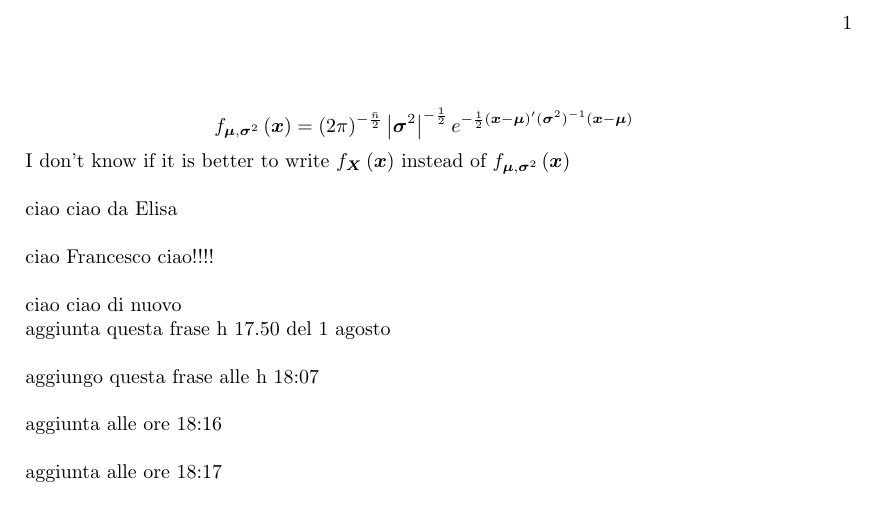
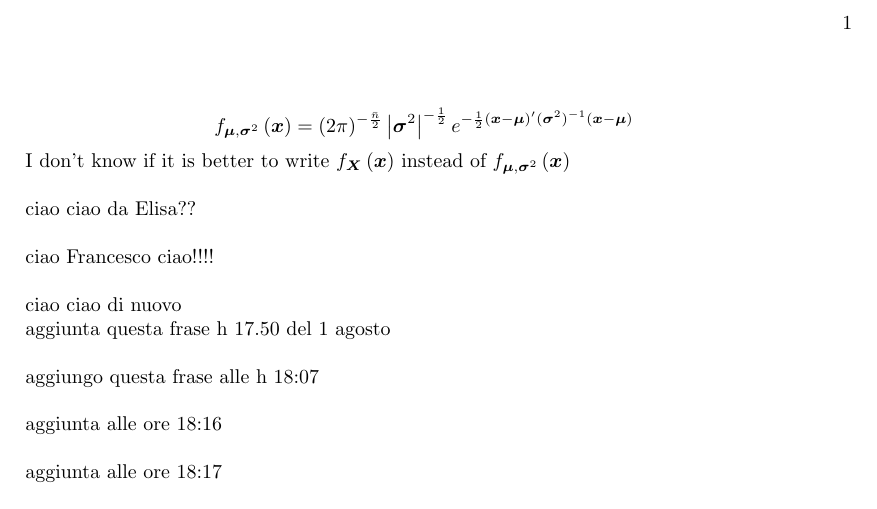
Before and after one commit to ElisaAppolloni/project, a LaTeX document (EB/Experiment_Github.tex): part of the page, cut so that both start at the same text. Compiled offline with pdfLaTeX; a LaTeX package or settings file that is missing is left out.

Commit message:
Added ???

```diff
--- a/EB/Experiment_Github.tex
+++ b/EB/Experiment_Github.tex
@@ -86,7 +86,7 @@ I don't know if it is better to write $f_{\boldsymbol{X}}\left( \boldsymbol{x%
 
 \bigskip
 
-ciao ciao da Elisa
+ciao ciao da Elisa??
 
 \bigskip
 
```
Also changed, not shown: EB/Experiment_Github.tex (2 more changed lines).
